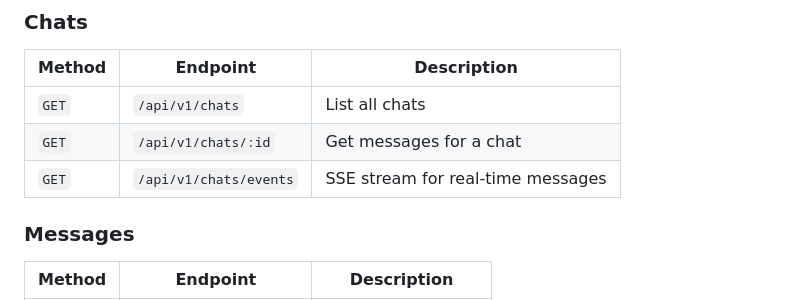
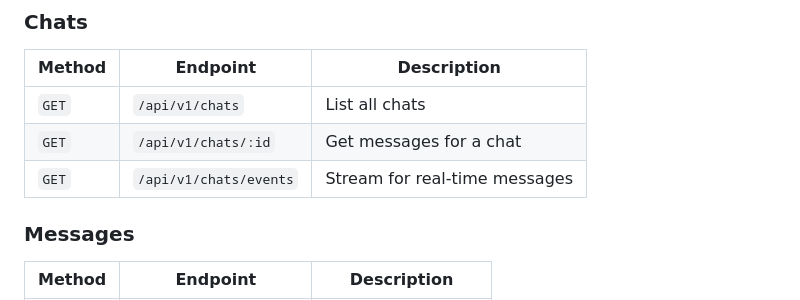
Before and after one commit to devstroop/WaServer, a Markdown page: README.md, the part around the change. GitHub-like rendering.

```diff
--- a/README.md
+++ b/README.md
@@ -58,7 +58,7 @@ Server starts at `http://localhost:3000`
 |--------|----------|-------------|
 | `GET` | `/api/v1/chats` | List all chats |
 | `GET` | `/api/v1/chats/:id` | Get messages for a chat |
-| `GET` | `/api/v1/chats/events` | SSE stream for real-time messages |
+| `GET` | `/api/v1/chats/events` | Stream for real-time messages |
 
 ### Messages
 
```
